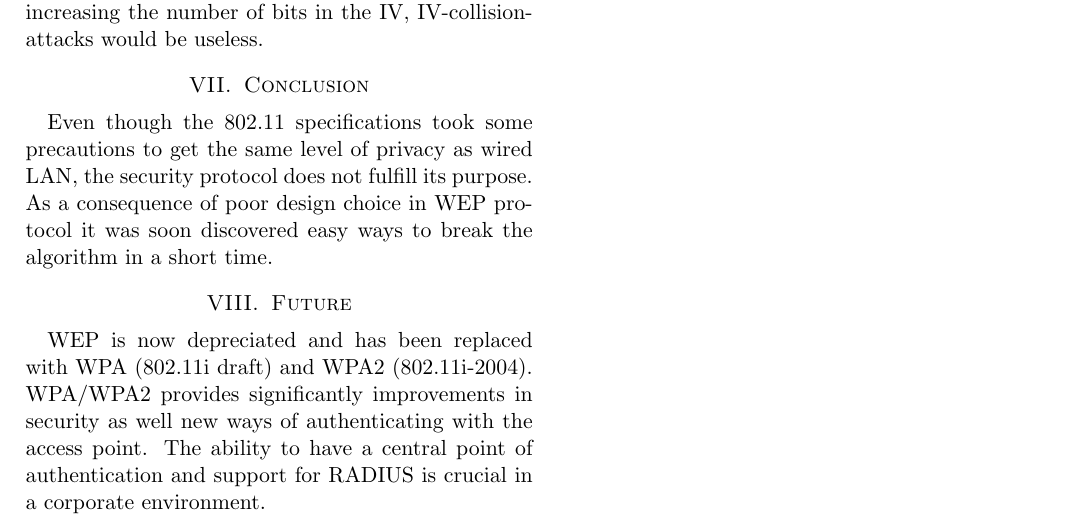
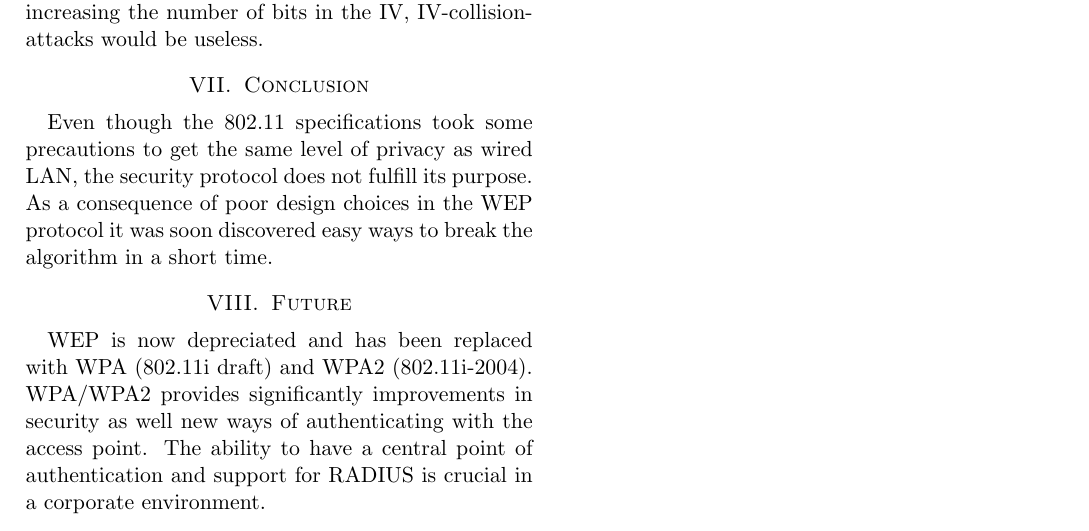
Before and after one commit to onideen/cs176c, a LaTeX problem sheet (hw2/paper.tex): part of page 3 of 3, cut so that both start at the same text. Compiled offline with pdfLaTeX.

Commit message:
skriveleif

```diff
--- a/hw2/paper.tex
+++ b/hw2/paper.tex
@@ -99,7 +99,7 @@ The third change we would do is to improve the confidentiality by increasing the
 \section {Conclusion}
 \label{sec:conclusion}
 
-Even though the 802.11 specifications took some precautions to get the same level of privacy as wired LAN, the security protocol does not fulfill its purpose. As a consequence of poor design choice in WEP protocol it was soon discovered easy ways to break the algorithm in a short time.
+Even though the 802.11 specifications took some precautions to get the same level of privacy as wired LAN, the security protocol does not fulfill its purpose. As a consequence of poor design choices in the WEP protocol it was soon discovered easy ways to break the algorithm in a short time.
 
 \section {Future}
 \label{sec:future}
```
